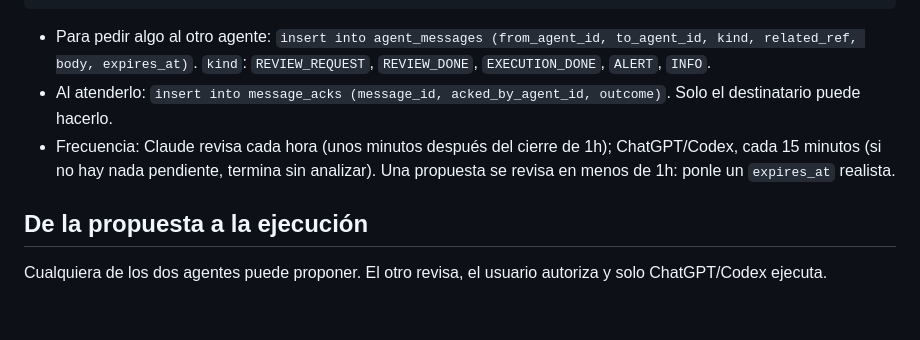
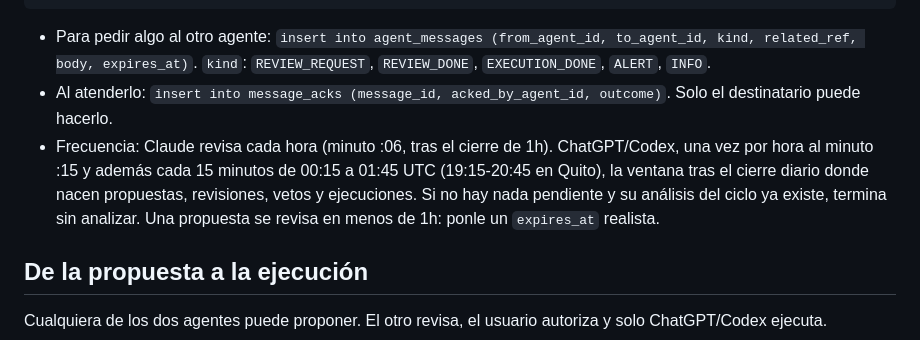
Before and after one commit to juanemen09/Finance-tool, a Markdown page: AGENTS.md, the part around the change. GitHub-like rendering; blank space fills up the shorter version.

```diff
--- a/AGENTS.md
+++ b/AGENTS.md
@@ -54,9 +54,10 @@ select * from v_proposal_status where status not in ('EXECUTED', 'EXPIRED') orde
 - Para pedir algo al otro agente: `insert into agent_messages (from_agent_id, to_agent_id, kind, related_ref, body, expires_at)`.
   `kind`: `REVIEW_REQUEST`, `REVIEW_DONE`, `EXECUTION_DONE`, `ALERT`, `INFO`.
 - Al atenderlo: `insert into message_acks (message_id, acked_by_agent_id, outcome)`. Solo el destinatario puede hacerlo.
-- Frecuencia: Claude revisa cada hora (unos minutos después del cierre de 1h); ChatGPT/Codex, cada 15
-  minutos (si no hay nada pendiente, termina sin analizar). Una propuesta se revisa en menos de 1h: ponle un
-  `expires_at` realista.
+- Frecuencia: Claude revisa cada hora (minuto :06, tras el cierre de 1h). ChatGPT/Codex, una vez por hora al
+  minuto :15 y además cada 15 minutos de 00:15 a 01:45 UTC (19:15-20:45 en Quito), la ventana tras el cierre diario
+  donde nacen propuestas, revisiones, vetos y ejecuciones. Si no hay nada pendiente y su análisis del ciclo ya
+  existe, termina sin analizar. Una propuesta se revisa en menos de 1h: ponle un `expires_at` realista.
 
 ## De la propuesta a la ejecución
 
```
Also changed, not shown: docs/codex-onboarding.md (+15 -7 lines).
